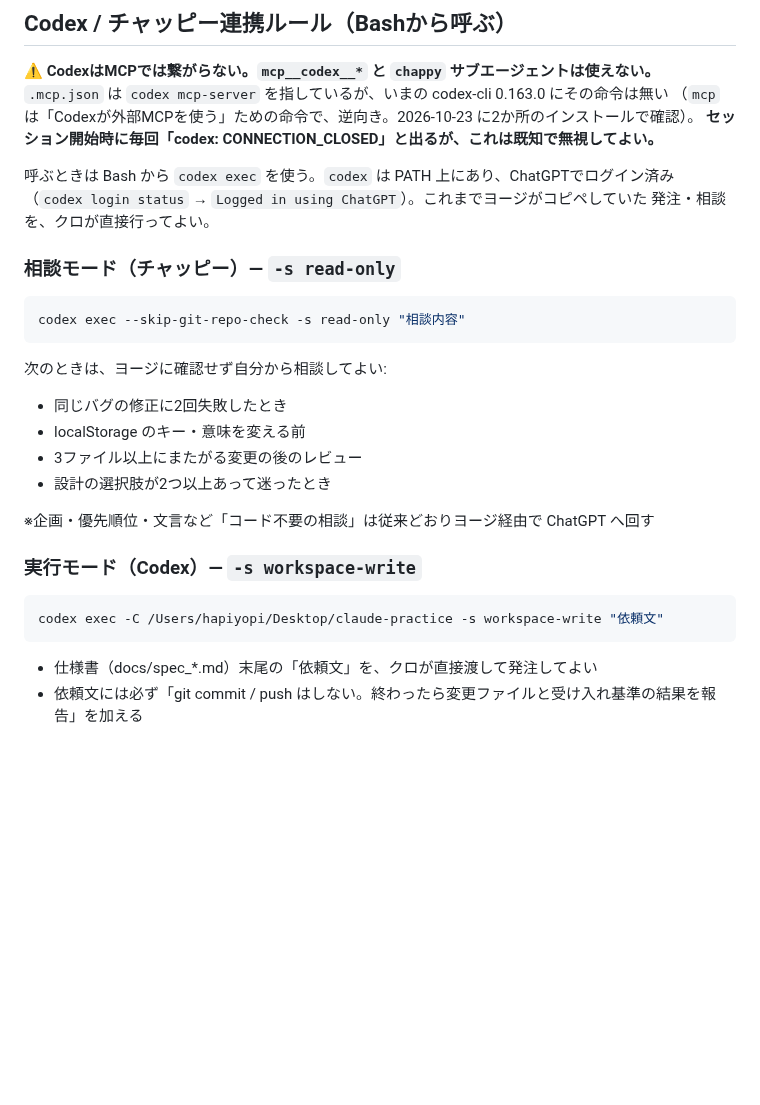
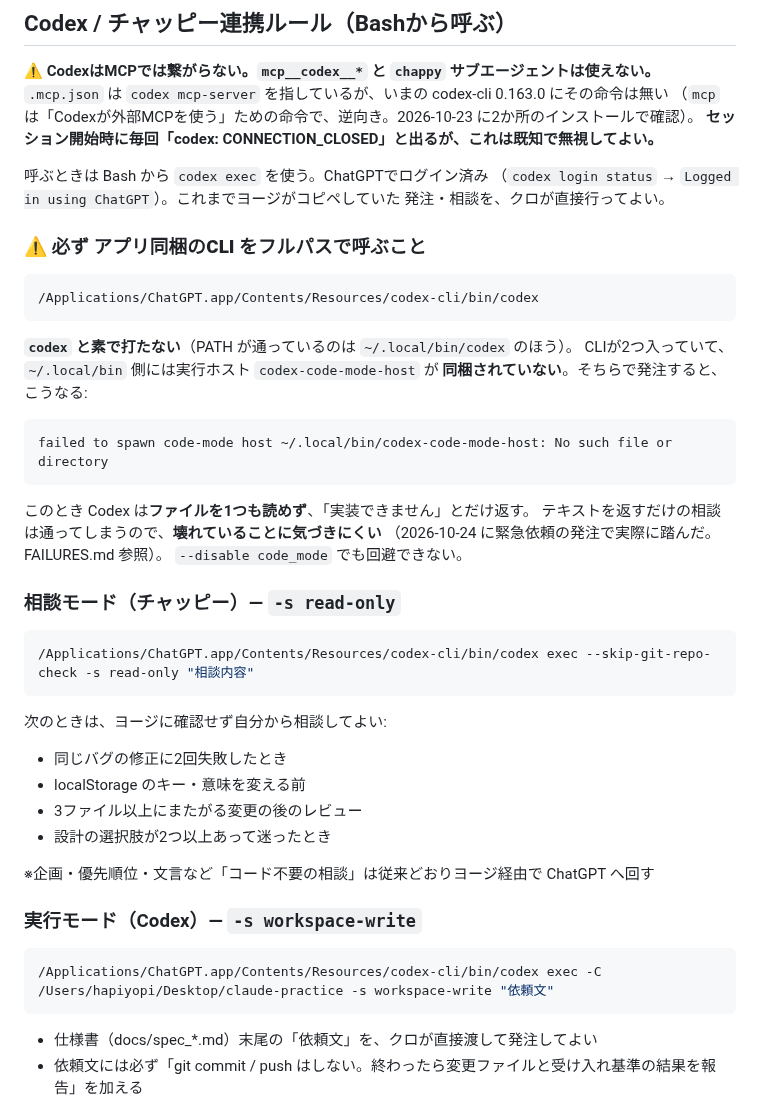
Before and after one commit to yoz400/growth-quest, a Markdown page: CLAUDE.md, the part around the change. Rendered like a GitHub page; blank space fills up the shorter version.

````diff
--- a/CLAUDE.md
+++ b/CLAUDE.md
@@ -138,14 +138,33 @@ docs/spec_*.md               対象の仕様書のみ
 （`mcp` は「Codexが外部MCPを使う」ための命令で、逆向き。2026-10-23 に2か所のインストールで確認）。
 **セッション開始時に毎回「codex: CONNECTION_CLOSED」と出るが、これは既知で無視してよい。**
 
-呼ぶときは Bash から `codex exec` を使う。`codex` は PATH 上にあり、ChatGPTでログイン済み
+呼ぶときは Bash から `codex exec` を使う。ChatGPTでログイン済み
 （`codex login status` → `Logged in using ChatGPT`）。これまでヨージがコピペしていた
 発注・相談を、クロが直接行ってよい。
+
+### ⚠️ 必ず **アプリ同梱のCLI** をフルパスで呼ぶこと
+
+```bash
+/Applications/ChatGPT.app/Contents/Resources/codex-cli/bin/codex
+```
+
+**`codex` と素で打たない**（PATH が通っているのは `~/.local/bin/codex` のほう）。
+CLIが2つ入っていて、`~/.local/bin` 側には実行ホスト `codex-code-mode-host` が
+**同梱されていない**。そちらで発注すると、こうなる:
+
+```text
+failed to spawn code-mode host ~/.local/bin/codex-code-mode-host: No such file or directory
+```
+
+このとき Codex は**ファイルを1つも読めず**、「実装できません」とだけ返す。
+テキストを返すだけの相談は通ってしまうので、**壊れていることに気づきにくい**
+（2026-10-24 に緊急依頼の発注で実際に踏んだ。FAILURES.md 参照）。
+`--disable code_mode` でも回避できない。
 
 ### 相談モード（チャッピー）— `-s read-only`
 
 ```bash
-codex exec --skip-git-repo-check -s read-only "相談内容"
+/Applications/ChatGPT.app/Contents/Resources/codex-cli/bin/codex exec --skip-git-repo-check -s read-only "相談内容"
 ```
 
 次のときは、ヨージに確認せず自分から相談してよい:
@@ -159,7 +178,7 @@ codex exec --skip-git-repo-check -s read-only "相談内容"
 ### 実行モード（Codex）— `-s workspace-write`
 
 ```bash
-codex exec -C /Users/hapiyopi/Desktop/claude-practice -s workspace-write "依頼文"
+/Applications/ChatGPT.app/Contents/Resources/codex-cli/bin/codex exec -C /Users/hapiyopi/Desktop/claude-practice -s workspace-write "依頼文"
 ```
 
 - 仕様書（docs/spec_*.md）末尾の「依頼文」を、クロが直接渡して発注してよい
````
Also changed, not shown: docs/AI/FAILURES.md (+40 -0 lines), docs/spec_urgent_quest.md (+6 -5 lines).
